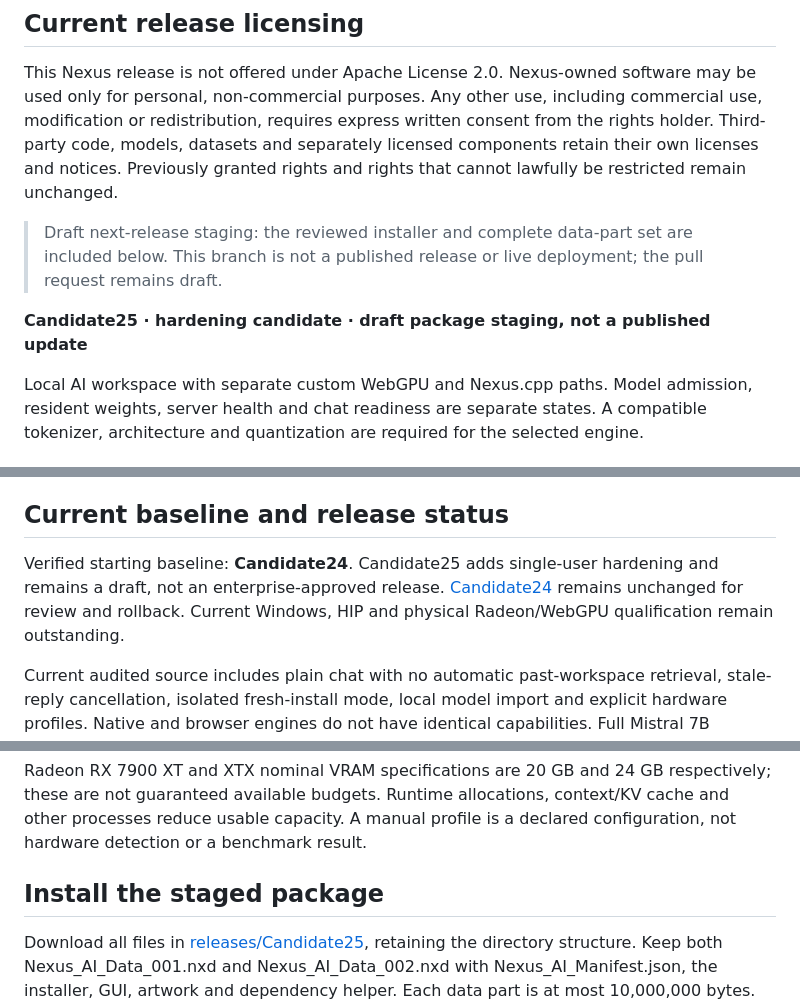
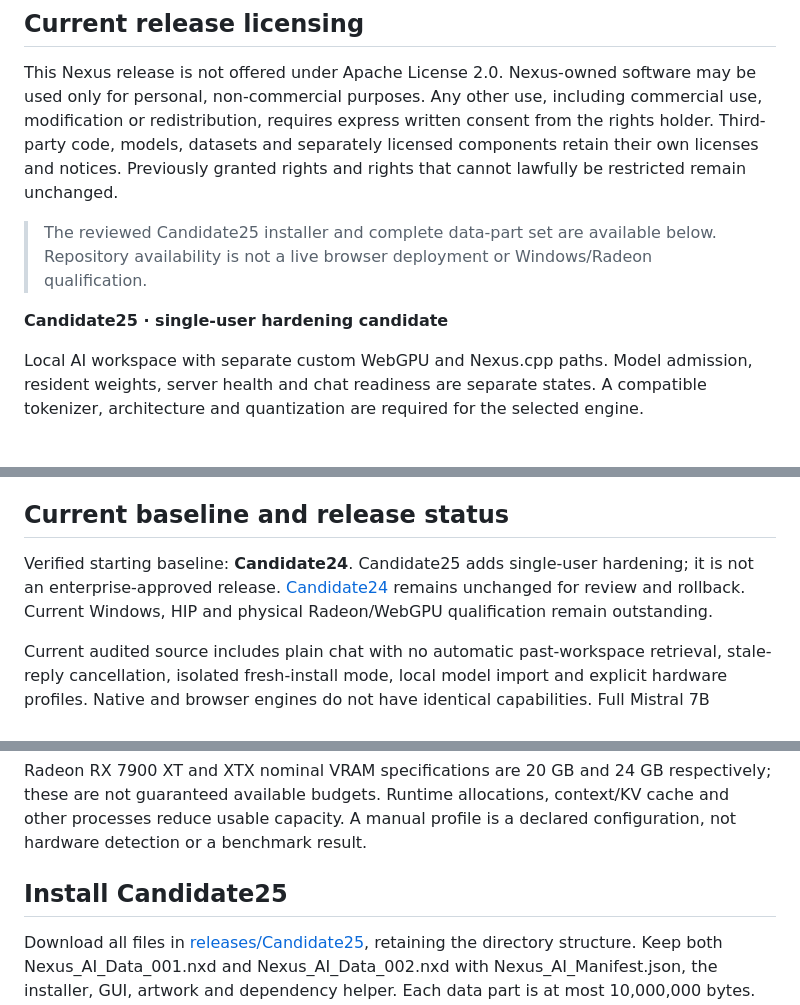
Before and after one commit to RDunbar01/Nexus-AI-Studio, a Markdown page: README.md, 3 parts joined by grey strips. Rendered like a GitHub page.

Commit message:
Prepare Candidate25 publication status while retaining qualification limits

```diff
--- a/README.md
+++ b/README.md
@@ -5,9 +5,9 @@
 This Nexus release is not offered under Apache License 2.0. Nexus-owned software may be used only for personal, non-commercial purposes. Any other use, including commercial use, modification or redistribution, requires express written consent from the rights holder. Third-party code, models, datasets and separately licensed components retain their own licenses and notices. Previously granted rights and rights that cannot lawfully be restricted remain unchanged.
 
 
-> Draft next-release staging: the reviewed installer and complete data-part set are included below. This branch is not a published release or live deployment; the pull request remains draft.
+> The reviewed Candidate25 installer and complete data-part set are available below. Repository availability is not a live browser deployment or Windows/Radeon qualification.
 
-**Candidate25 · hardening candidate · draft package staging, not a published update**
+**Candidate25 · single-user hardening candidate**
 
 Local AI workspace with separate custom WebGPU and Nexus.cpp paths. Model admission, resident weights, server health and chat readiness are separate states. A compatible tokenizer, architecture and quantization are required for the selected engine.
 
@@ -21,7 +21,7 @@ Nexus AI uses its own **WebGPU and Nexus.cpp engines, not a PyTorch backend**. P
 
 ## Current baseline and release status
 
-Verified starting baseline: **Candidate24**. Candidate25 adds single-user hardening and remains a draft, not an enterprise-approved release. [Candidate24](releases/Candidate24) remains unchanged for review and rollback. Current Windows, HIP and physical Radeon/WebGPU qualification remain outstanding.
+Verified starting baseline: **Candidate24**. Candidate25 adds single-user hardening; it is not an enterprise-approved release. [Candidate24](releases/Candidate24) remains unchanged for review and rollback. Current Windows, HIP and physical Radeon/WebGPU qualification remain outstanding.
 
 Current audited source includes plain chat with no automatic past-workspace retrieval, stale-reply cancellation, isolated fresh-install mode, local model import and explicit hardware profiles. Native and browser engines do not have identical capabilities. Full Mistral 7B Windows/Radeon operation has not been qualified by these tests.
 
@@ -31,7 +31,7 @@ Current audited source includes plain chat with no automatic past-workspace retr
 
 Radeon RX 7900 XT and XTX nominal VRAM specifications are 20 GB and 24 GB respectively; these are not guaranteed available budgets. Runtime allocations, context/KV cache and other processes reduce usable capacity. A manual profile is a declared configuration, not hardware detection or a benchmark result.
 
-## Install the staged package
+## Install Candidate25
 
 Download all files in [releases/Candidate25](releases/Candidate25), retaining the directory structure. Keep both Nexus_AI_Data_001.nxd and Nexus_AI_Data_002.nxd with Nexus_AI_Manifest.json, the installer, GUI, artwork and dependency helper. Each data part is at most 10,000,000 bytes. With Python 3.10+ already installed, run [Install_Nexus_AI.py](releases/Candidate25/Install_Nexus_AI.py); terminal fallback: python Install_Nexus_AI.py --cli. Review the displayed installation plan before confirming. Use --no-launch to install without opening the app. See [README_FIRST.txt](releases/Candidate25/README_FIRST.txt) and [the package README](releases/Candidate25/README.md). The app source and HTML are carried in the verified data parts, not deployed as a live browser trial.
 
```
Also changed, not shown: other parts of README.md (+1 -1 lines).
